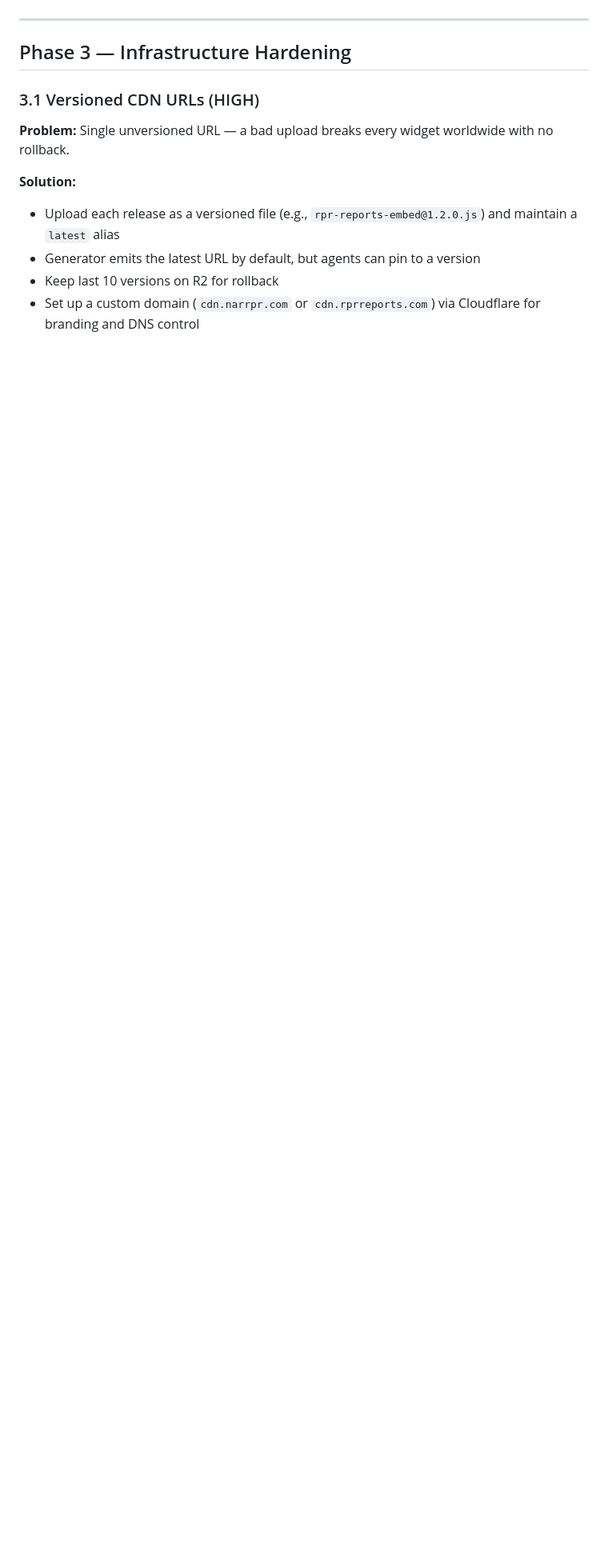
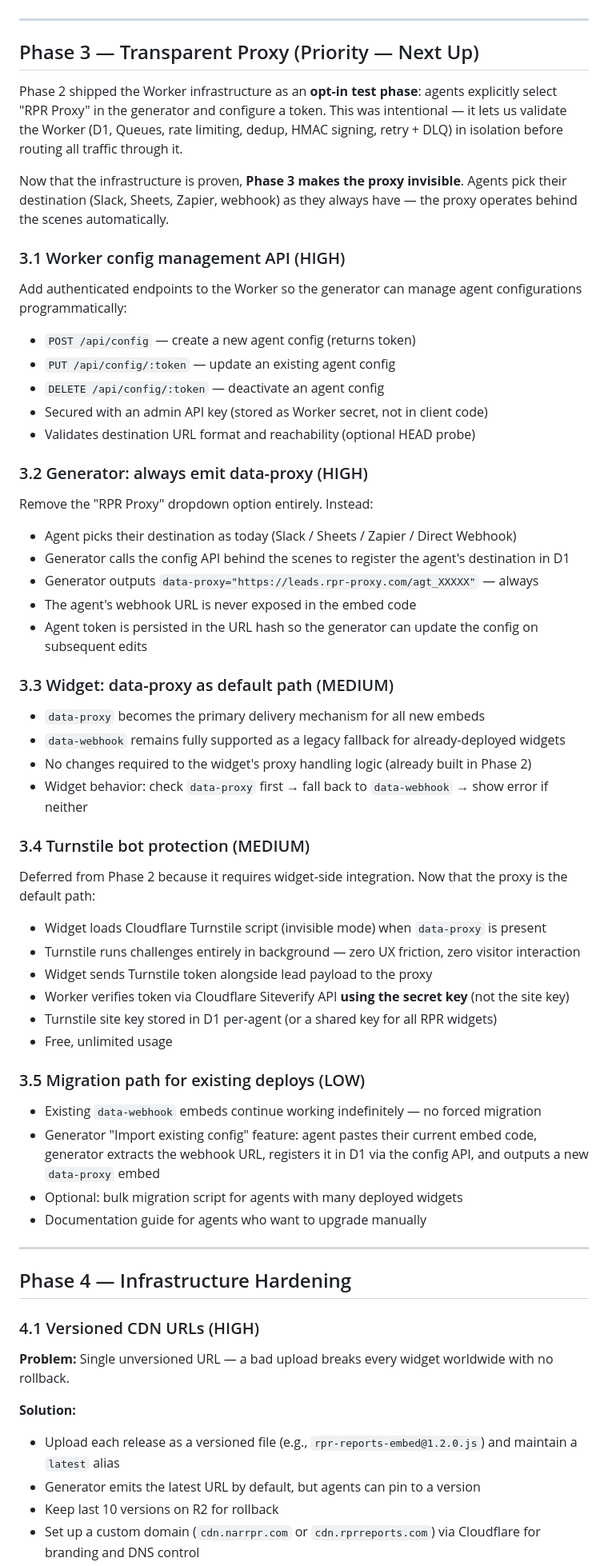
Before and after one commit to reggienicolay/rpr-reports-embed, a Markdown page: docs/RPR_Widget_Improvement_Plan.md, the part around one of its changes. Shown at 80% size. Rendered like a GitHub page; blank space fills up the shorter version.

```diff
--- a/docs/RPR_Widget_Improvement_Plan.md
+++ b/docs/RPR_Widget_Improvement_Plan.md
@@ -205,9 +201,62 @@ Cloudflare Turnstile offers three modes — **Invisible** is the best fit:
 
 ---
 
-## Phase 3 — Infrastructure Hardening
+## Phase 3 — Transparent Proxy (Priority — Next Up)
 
-### 3.1 Versioned CDN URLs (HIGH)
+Phase 2 shipped the Worker infrastructure as an **opt-in test phase**: agents explicitly select "RPR Proxy" in the generator and configure a token. This was intentional — it lets us validate the Worker (D1, Queues, rate limiting, dedup, HMAC signing, retry + DLQ) in isolation before routing all traffic through it.
+
+Now that the infrastructure is proven, **Phase 3 makes the proxy invisible**. Agents pick their destination (Slack, Sheets, Zapier, webhook) as they always have — the proxy operates behind the scenes automatically.
+
+### 3.1 Worker config management API (HIGH)
+
+Add authenticated endpoints to the Worker so the generator can manage agent configurations programmatically:
+
+- `POST /api/config` — create a new agent config (returns token)
+- `PUT /api/config/:token` — update an existing agent config
+- `DELETE /api/config/:token` — deactivate an agent config
+- Secured with an admin API key (stored as Worker secret, not in client code)
+- Validates destination URL format and reachability (optional HEAD probe)
+
+### 3.2 Generator: always emit data-proxy (HIGH)
+
+Remove the "RPR Proxy" dropdown option entirely. Instead:
+
+- Agent picks their destination as today (Slack / Sheets / Zapier / Direct Webhook)
+- Generator calls the config API behind the scenes to register the agent's destination in D1
+- Generator outputs `data-proxy="https://leads.rpr-proxy.com/agt_XXXXX"` — always
+- The agent's webhook URL is never exposed in the embed code
+- Agent token is persisted in the URL hash so the generator can update the config on subsequent edits
+
+### 3.3 Widget: data-proxy as default path (MEDIUM)
+
+- `data-proxy` becomes the primary delivery mechanism for all new embeds
+- `data-webhook` remains fully supported as a legacy fallback for already-deployed widgets
+- No changes required to the widget's proxy handling logic (already built in Phase 2)
+- Widget behavior: check `data-proxy` first → fall back to `data-webhook` → show error if neither
+
+### 3.4 Turnstile bot protection (MEDIUM)
+
+Deferred from Phase 2 because it requires widget-side integration. Now that the proxy is the default path:
+
+- Widget loads Cloudflare Turnstile script (invisible mode) when `data-proxy` is present
+- Turnstile runs challenges entirely in background — zero UX friction, zero visitor interaction
+- Widget sends Turnstile token alongside lead payload to the proxy
+- Worker verifies token via Cloudflare Siteverify API **using the secret key** (not the site key)
+- Turnstile site key stored in D1 per-agent (or a shared key for all RPR widgets)
+- Free, unlimited usage
+
+### 3.5 Migration path for existing deploys (LOW)
+
+- Existing `data-webhook` embeds continue working indefinitely — no forced migration
+- Generator "Import existing config" feature: agent pastes their current embed code, generator extracts the webhook URL, registers it in D1 via the config API, and outputs a new `data-proxy` embed
+- Optional: bulk migration script for agents with many deployed widgets
+- Documentation guide for agents who want to upgrade manually
+
+---
+
+## Phase 4 — Infrastructure Hardening
+
+### 4.1 Versioned CDN URLs (HIGH)
 
 **Problem:** Single unversioned URL — a bad upload breaks every widget worldwide with no rollback.
 
```
Also changed, not shown: other parts of docs/RPR_Widget_Improvement_Plan.md (+31 -34 lines).
